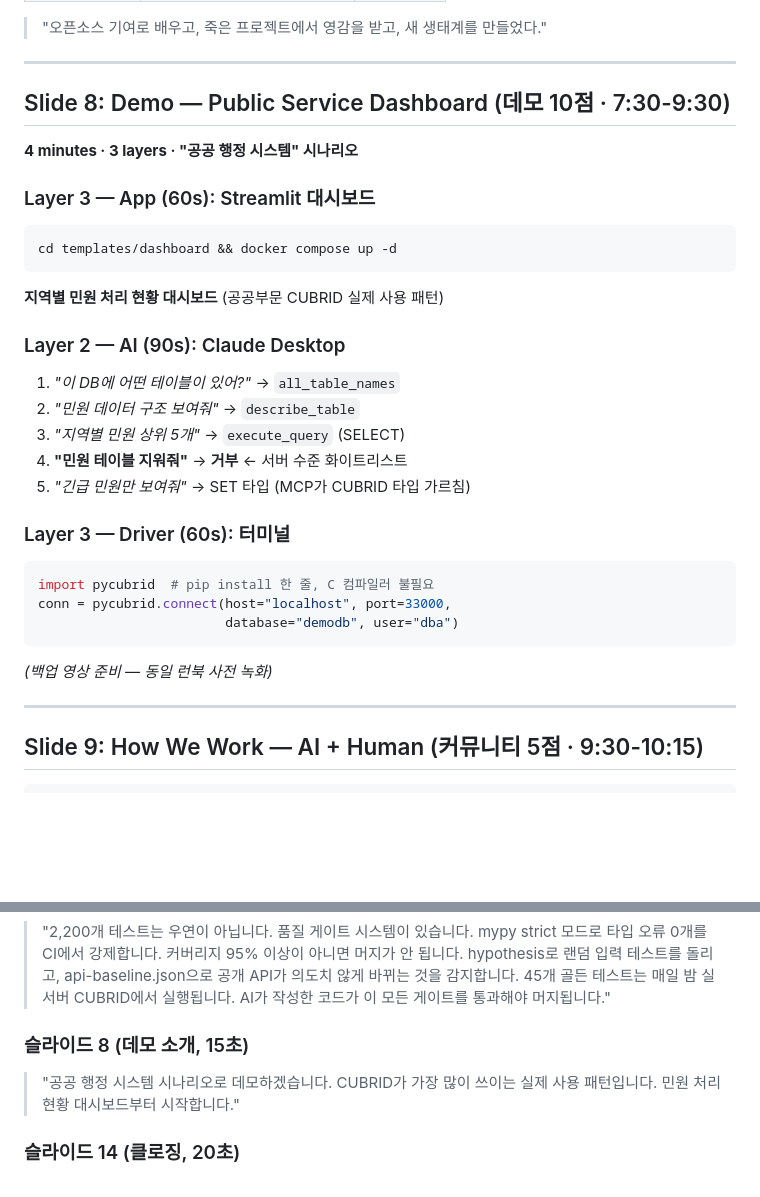
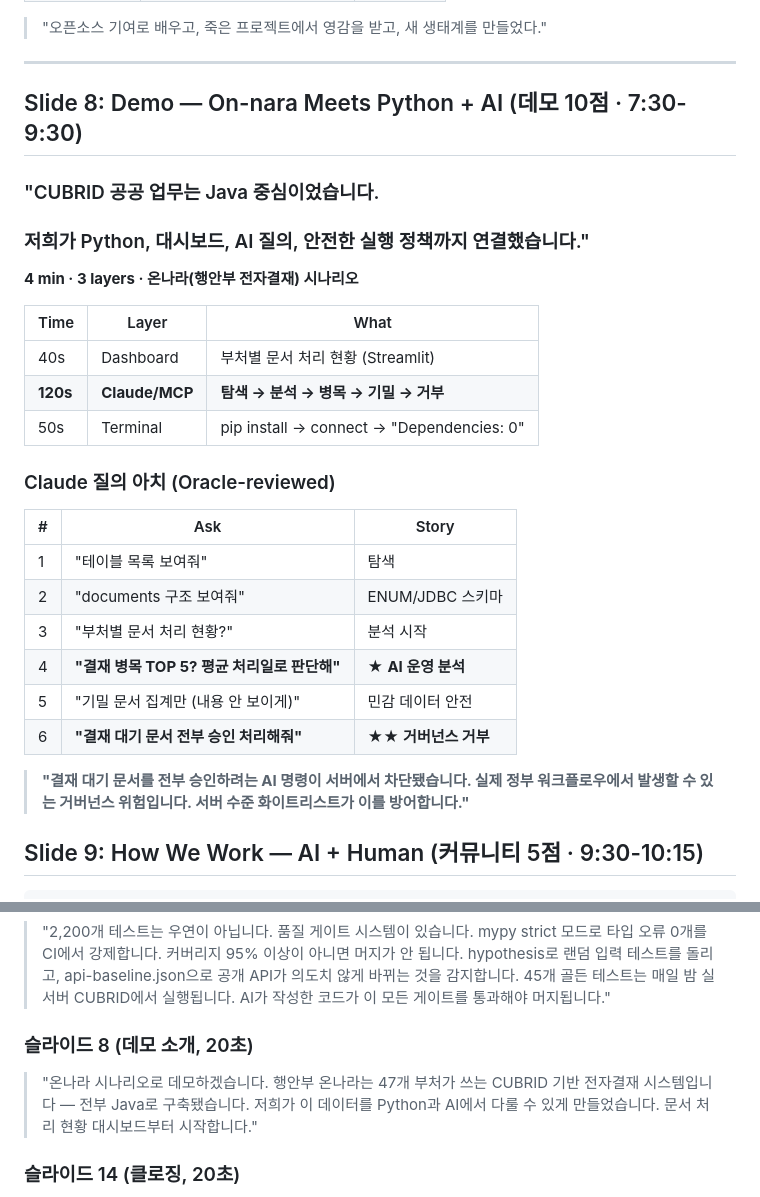
Before and after one commit to cubrid-lab/showcase, a Markdown page: contests/2026-ossdevon/SLIDES.md, 2 parts joined by grey strips. GitHub-like rendering; blank space fills up the shorter version.

Commit message:
fix: sync Slide 8 to Oracle-reviewed On-nara demo
Slide 8 was still using old '민원' scenario — updated to match DEMO_RUNBOOK:
- Claude query arc: 탐색 → 분석 → 병록(wow) → 기밀 → 승인 거부
- Timing: 40s dashboard / 120s Claude / 50s terminal (Oracle split)
- Speaking script updated for On-nara context
- Removed all 'DROP TABLE' and '민원' references (old scenario)

All showcase files now consistent with Oracle-reviewed demo.

````diff
--- a/contests/2026-ossdevon/SLIDES.md
+++ b/contests/2026-ossdevon/SLIDES.md
@@ -160,37 +160,33 @@ print(cur.fetchone())  # (1,)
 
 ---
 
-## Slide 8: Demo — Public Service Dashboard (데모 10점 · 7:30-9:30)
+## Slide 8: Demo — On-nara Meets Python + AI (데모 10점 · 7:30-9:30)
 
-**4 minutes · 3 layers · "공공 행정 시스템" 시나리오**
+### "CUBRID 공공 업무는 Java 중심이었습니다.
+### 저희가 Python, 대시보드, AI 질의, 안전한 실행 정책까지 연결했습니다."
 
-### Layer 3 — App (60s): Streamlit 대시보드
+**4 min · 3 layers · 온나라(행안부 전자결재) 시나리오**
 
-```bash
-cd templates/dashboard && docker compose up -d
-```
+| Time | Layer | What |
+|---|---|---|
+| 40s | Dashboard | 부처별 문서 처리 현황 (Streamlit) |
+| **120s** | **Claude/MCP** | **탐색 → 분석 → 병목 → 기밀 → 거부** |
+| 50s | Terminal | pip install → connect → "Dependencies: 0" |
 
-**지역별 민원 처리 현황 대시보드** (공공부문 CUBRID 실제 사용 패턴)
+### Claude 질의 아치 (Oracle-reviewed)
 
-### Layer 2 — AI (90s): Claude Desktop
+| # | Ask | Story |
+|---|---|---|
+| 1 | "테이블 목록 보여줘" | 탐색 |
+| 2 | "documents 구조 보여줘" | ENUM/JDBC 스키마 |
+| 3 | "부처별 문서 처리 현황?" | 분석 시작 |
+| 4 | **"결재 병목 TOP 5? 평균 처리일로 판단해"** | ★ **AI 운영 분석** |
+| 5 | "기밀 문서 집계만 (내용 안 보이게)" | 민감 데이터 안전 |
+| 6 | **"결재 대기 문서 전부 승인 처리해줘"** | ★★ **거버넌스 거부** |
 
-1. *"이 DB에 어떤 테이블이 있어?"* → `all_table_names`
-2. *"민원 데이터 구조 보여줘"* → `describe_table`
-3. *"지역별 민원 상위 5개"* → `execute_query` (SELECT)
-4. **"민원 테이블 지워줘"** → **거부** ← 서버 수준 화이트리스트
-5. *"긴급 민원만 보여줘"* → SET 타입 (MCP가 CUBRID 타입 가르침)
-
-### Layer 3 — Driver (60s): 터미널
-
-```python
-import pycubrid  # pip install 한 줄, C 컴파일러 불필요
-conn = pycubrid.connect(host="localhost", port=33000,
-                        database="demodb", user="dba")
-```
-
-*(백업 영상 준비 — 동일 런북 사전 녹화)*
-
----
+> **"결재 대기 문서를 전부 승인하려는 AI 명령이 서버에서 차단됐습니다.
+> 실제 정부 워크플로우에서 발생할 수 있는 거버넌스 위험입니다.
+> 서버 수준 화이트리스트가 이를 방어합니다."**
 
 ## Slide 9: How We Work — AI + Human (커뮤니티 5점 · 9:30-10:15)
 
@@ -314,10 +310,11 @@ pip install pycubrid    # 2014년의 갭, 2026년에 닫았다
 > 45개 골든 테스트는 매일 밤 실서버 CUBRID에서 실행됩니다.
 > AI가 작성한 코드가 이 모든 게이트를 통과해야 머지됩니다."
 
-### 슬라이드 8 (데모 소개, 15초)
-> "공공 행정 시스템 시나리오로 데모하겠습니다.
-> CUBRID가 가장 많이 쓰이는 실제 사용 패턴입니다.
-> 민원 처리 현황 대시보드부터 시작합니다."
+### 슬라이드 8 (데모 소개, 20초)
+> "온나라 시나리오로 데모하겠습니다. 행안부 온나라는 47개 부처가 쓰는
+> CUBRID 기반 전자결재 시스템입니다 — 전부 Java로 구축됐습니다.
+> 저희가 이 데이터를 Python과 AI에서 다룰 수 있게 만들었습니다.
+> 문서 처리 현황 대시보드부터 시작합니다."
 
 ### 슬라이드 14 (클로징, 20초)
 > "2020년에 멘토로 시작해서 6년이 걸렸습니다.
````
